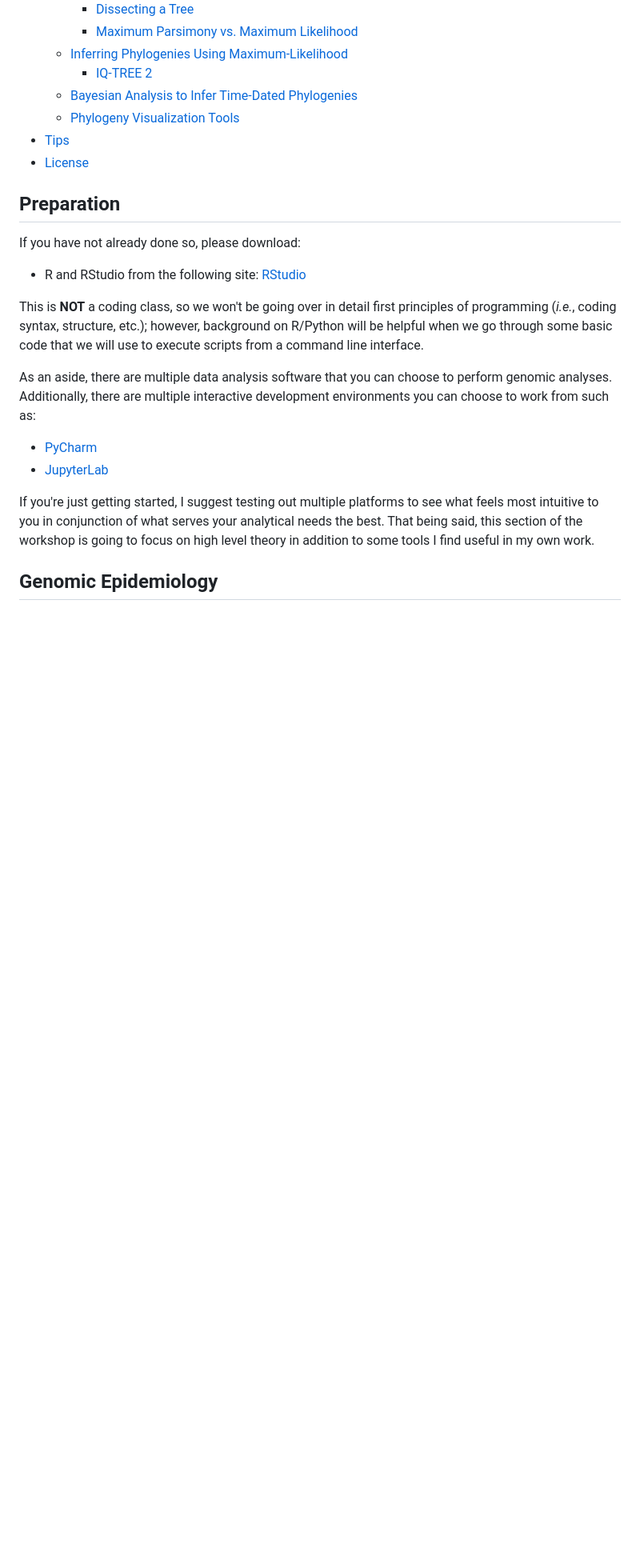
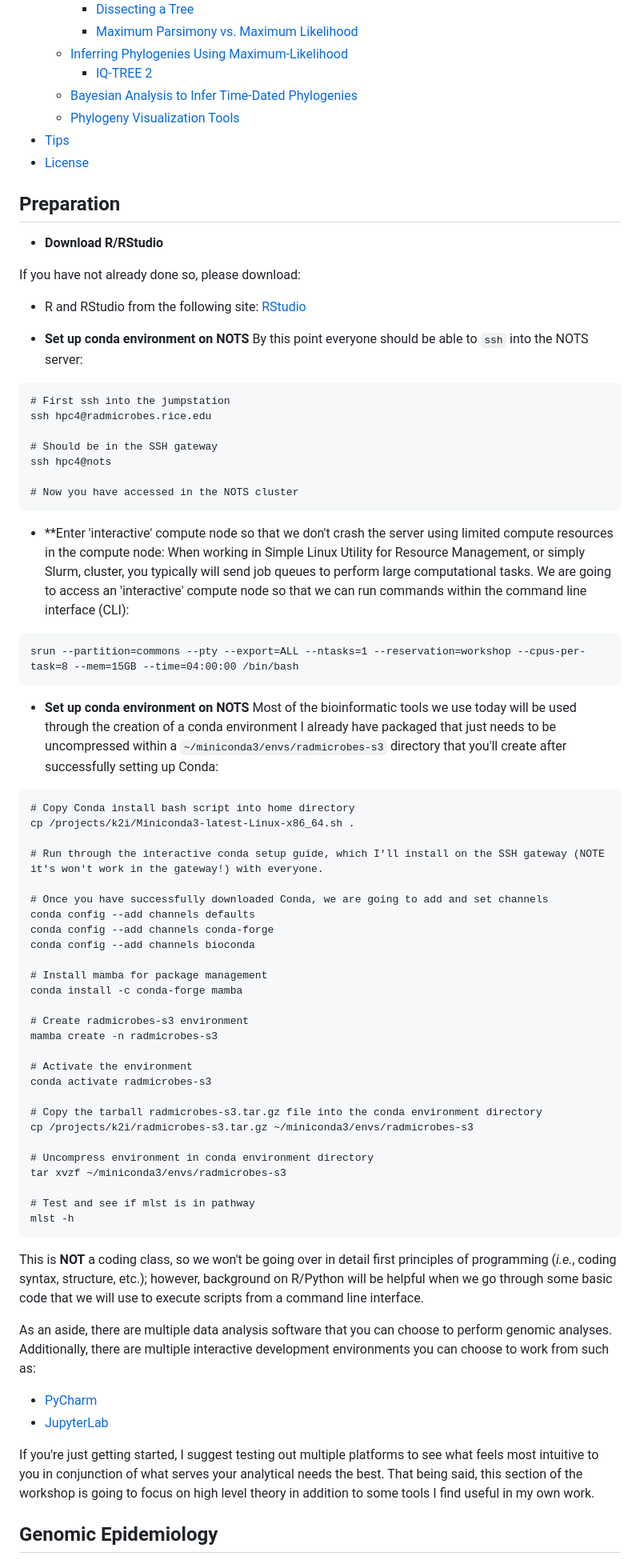
Before and after one commit to treangenlab/radmicrobes, a Markdown page: session3/README.md, the part around the change printed below. Shown: that part at 80% size. GitHub-like rendering; blank space fills up the shorter version.

````diff
--- a/session3/README.md
+++ b/session3/README.md
@@ -40,8 +40,60 @@
 
 ## Preparation
 
+* **Download R/RStudio**
+
 If you have not already done so, please download:
   * R and RStudio from the following site: [RStudio](https://posit.co/download/rstudio-desktop/)
+
+* **Set up conda environment on NOTS**
+By this point everyone should be able to `ssh` into the NOTS server:
+```
+# First ssh into the jumpstation
+ssh hpc4@radmicrobes.rice.edu
+
+# Should be in the SSH gateway
+ssh hpc4@nots
+
+# Now you have accessed in the NOTS cluster
+```
+
+* **Enter 'interactive' compute node so that we don't crash the server using limited compute resources in the compute node:
+When working in Simple Linux Utility for Resource Management, or simply Slurm, cluster, you typically will send job queues to perform large computational tasks. We are going to access an 'interactive' compute node so that we can run commands within the command line interface (CLI):
+```
+srun --partition=commons --pty --export=ALL --ntasks=1 --reservation=workshop --cpus-per-task=8 --mem=15GB --time=04:00:00 /bin/bash
+```
+
+* **Set up conda environment on NOTS**
+Most of the bioinformatic tools we use today will be used through the creation of a conda environment I already have packaged that just needs to be uncompressed within a `~/miniconda3/envs/radmicrobes-s3` directory that you'll create after successfully setting up Conda:
+```
+# Copy Conda install bash script into home directory
+cp /projects/k2i/Miniconda3-latest-Linux-x86_64.sh .
+
+# Run through the interactive conda setup guide, which I'll install on the SSH gateway (NOTE it's won't work in the gateway!) with everyone.
+
+# Once you have successfully downloaded Conda, we are going to add and set channels
+conda config --add channels defaults
+conda config --add channels conda-forge
+conda config --add channels bioconda
+
+# Install mamba for package management
+conda install -c conda-forge mamba
+
+# Create radmicrobes-s3 environment
+mamba create -n radmicrobes-s3
+
+# Activate the environment
+conda activate radmicrobes-s3
+
+# Copy the tarball radmicrobes-s3.tar.gz file into the conda environment directory
+cp /projects/k2i/radmicrobes-s3.tar.gz ~/miniconda3/envs/radmicrobes-s3
+
+# Uncompress environment in conda environment directory
+tar xvzf ~/miniconda3/envs/radmicrobes-s3
+
+# Test and see if mlst is in pathway
+mlst -h
+```
 
 This is **NOT** a coding class, so we won't be going over in detail first principles of programming (*i.e.*, coding syntax, structure, etc.); however, background on R/Python will be helpful when we go through some basic code that we will use to execute scripts from a command line interface.
 
````
Also changed, not shown: other parts of session3/README.md (+16 -15 lines).
